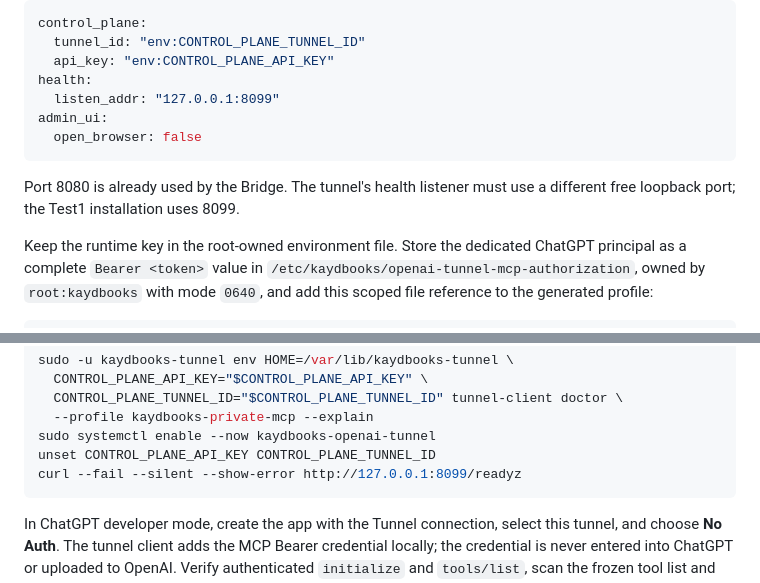
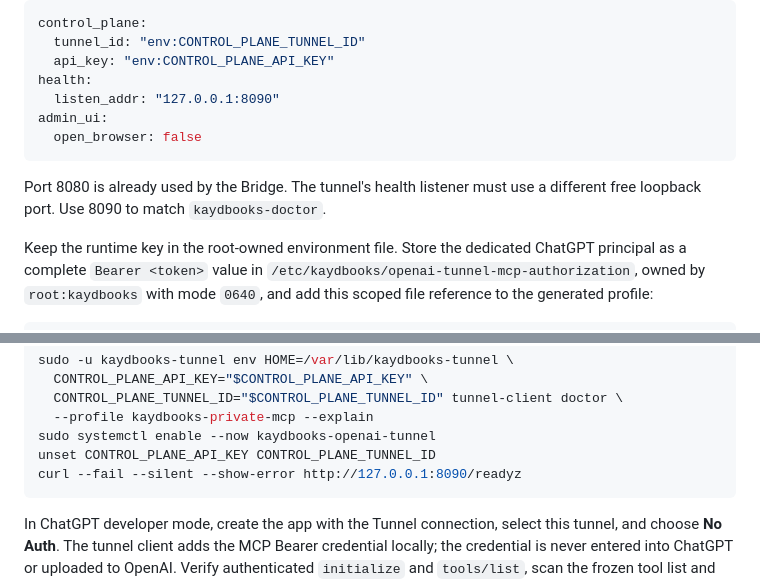
Before and after one commit to kaydtechsolutions/KaydBooks-Bridge, a Markdown page: docs/REMOTE_MCP.md, 2 parts joined by grey strips. Rendered like a GitHub page.

Commit message:
Align tunnel health port with deployment doctor

````diff
--- a/docs/REMOTE_MCP.md
+++ b/docs/REMOTE_MCP.md
@@ -49,13 +49,13 @@ control_plane:
   tunnel_id: "env:CONTROL_PLANE_TUNNEL_ID"
   api_key: "env:CONTROL_PLANE_API_KEY"
 health:
-  listen_addr: "127.0.0.1:8099"
+  listen_addr: "127.0.0.1:8090"
 admin_ui:
   open_browser: false
 ```
 
 Port 8080 is already used by the Bridge. The tunnel's health listener must use a
-different free loopback port; the Test1 installation uses 8099.
+different free loopback port. Use 8090 to match `kaydbooks-doctor`.
 
 Keep the runtime key in the root-owned environment file. Store the dedicated
 ChatGPT principal as a complete `Bearer <token>` value in
@@ -77,7 +77,7 @@ sudo -u kaydbooks-tunnel env HOME=/var/lib/kaydbooks-tunnel \
   --profile kaydbooks-private-mcp --explain
 sudo systemctl enable --now kaydbooks-openai-tunnel
 unset CONTROL_PLANE_API_KEY CONTROL_PLANE_TUNNEL_ID
-curl --fail --silent --show-error http://127.0.0.1:8099/readyz
+curl --fail --silent --show-error http://127.0.0.1:8090/readyz
 ```
 
 In ChatGPT developer mode, create the app with the Tunnel connection, select this tunnel,
````
